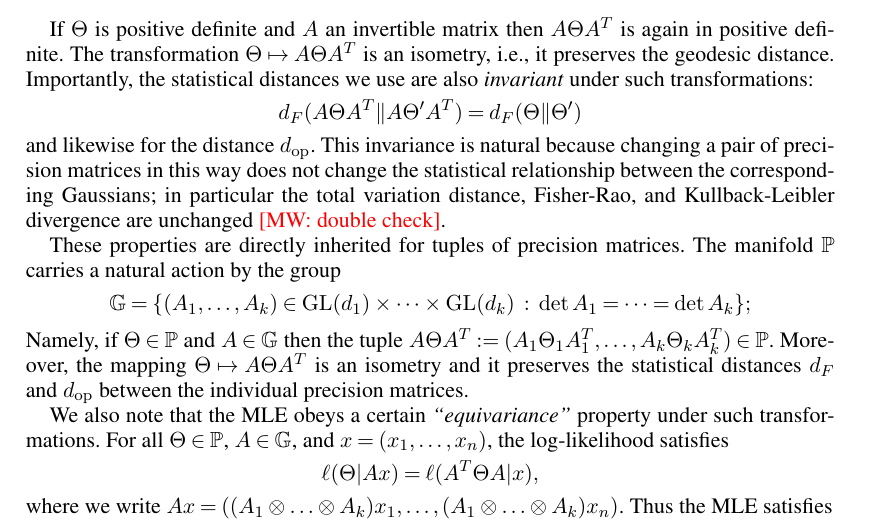
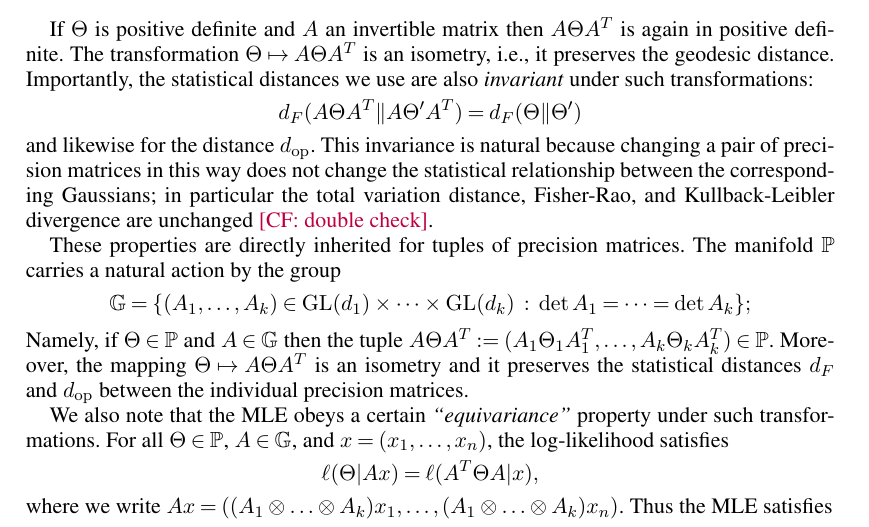
Before and after one commit to colefranks/MatrixNormalShrinkFlop, a LaTeX document (tensor-mle.tex): part of page 8 of 43, cut so that both start at the same text. Compiled offline with pdfLaTeX.

Commit message:
mumble more

```diff
--- a/tensor-mle.tex
+++ b/tensor-mle.tex
@@ -464,7 +464,7 @@ Importantly, the statistical distances we use are also \emph{invariant} under su
   d_F(A \Theta A^T \Vert A \Theta' A^T) = d_F(\Theta \Vert \Theta')
 \end{align*}
 and likewise for the distance~$d_{\op}$.
-This invariance is natural because changing a pair of precision matrices in this way does not change the statistical relationship between the corresponding Gaussians; in particular the total variation distance, Fisher-Rao, and Kullback-Leibler divergence are unchanged \MW{double check}.
+This invariance is natural because changing a pair of precision matrices in this way does not change the statistical relationship between the corresponding Gaussians; in particular the total variation distance, Fisher-Rao, and Kullback-Leibler divergence are unchanged \CF{double check}.
 
 These properties are directly inherited for tuples of precision matrices.
 The manifold $\P$ carries a natural action by the group
```
